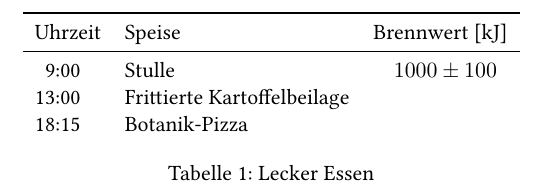
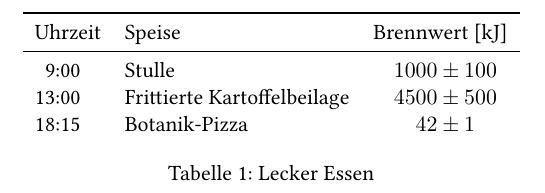
Before and after one commit to NSATom/latexkurs-WS16_17, a LaTeX problem sheet (uebung4/1.tex): part of the page, cut so that both start at the same text. Compiled offline with XeLaTeX.

Commit message:
done part d

```diff
--- a/uebung4/1.tex
+++ b/uebung4/1.tex
@@ -35,8 +35,8 @@
     \multicolumn{2}{l}{Uhrzeit} & Speise & {Brennwert [\si{\kilo\joule}]}    \\
     \midrule
     \zeit{9}{00}        & Stulle        & 1000(100)\\
-    \zeit{13}{00}       & Frittierte Kartoffelbeilage & \\
-    \zeit{18}{15}       & Botanik-Pizza \\
+    \zeit{13}{00}       & Frittierte Kartoffelbeilage & 4500(500) \\
+    \zeit{18}{15}       & Botanik-Pizza & 42(1)\\
   \end{tabular}
   \caption{Lecker Essen}
   \label{tab:essen}
```
Also changed, not shown: uebung4/1.tex (2 more changed lines), 1 other file.
